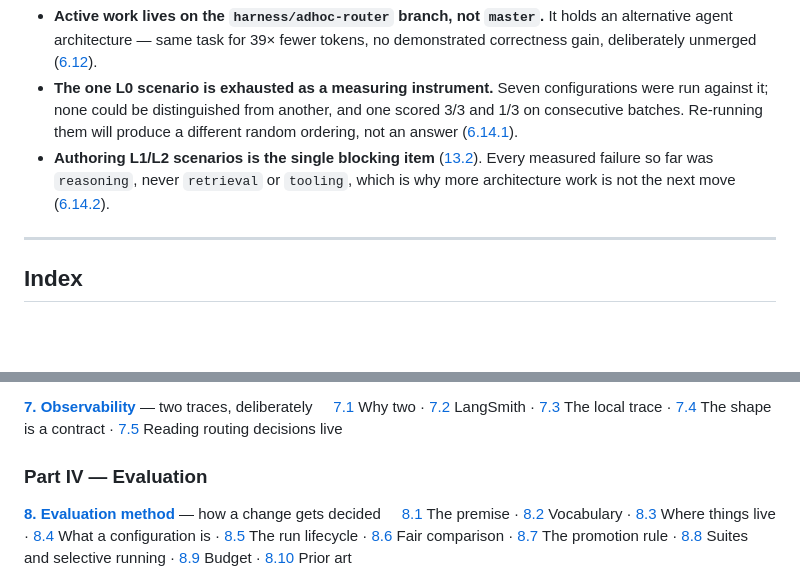
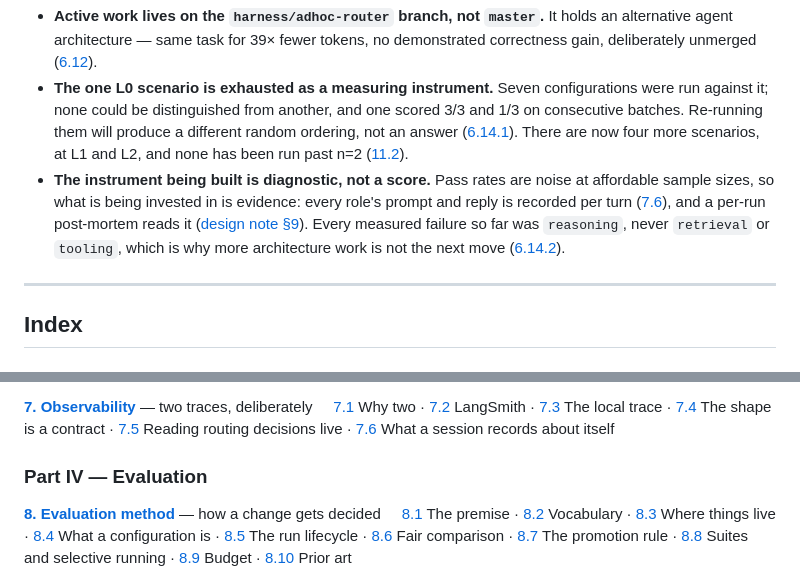
Before and after one commit to AndresOriol/llm_free_pool_router, a Markdown page: docs/README.md, 2 parts joined by grey strips. Rendered like a GitHub page; blank space fills up the shorter version.

```diff
--- a/docs/README.md
+++ b/docs/README.md
@@ -25,10 +25,16 @@ else on this page is design and changes rarely; this block is state.*
   and one scored 3/3 and 1/3 on consecutive batches. Re-running them will
   produce a different random ordering, not an answer
   ([6.14.1](06-agent.md#6141-the-pass-column-is-noise-and-i-can-prove-it)).
-- **Authoring L1/L2 scenarios is the single blocking item**
-  ([13.2](13-roadmap.md#132-what-to-do-next)). Every measured failure so far was
-  `reasoning`, never `retrieval` or `tooling`, which is why more architecture
-  work is not the next move
+  There are now four more scenarios, at L1 and L2, and none has been run past
+  n=2 ([11.2](11-eval-status.md#112-whats-built)).
+- **The instrument being built is diagnostic, not a score.** Pass rates are
+  noise at affordable sample sizes, so what is being invested in is evidence:
+  every role's prompt and reply is recorded per turn
+  ([7.6](07-observability.md#76-what-a-session-records-about-itself)), and a
+  per-run post-mortem reads it
+  ([design note §9](design/long-run-harness.md#9-reading-one-session-back-the-post-mortem)).
+  Every measured failure so far was `reasoning`, never `retrieval` or `tooling`,
+  which is why more architecture work is not the next move
   ([6.14.2](06-agent.md#6142-every-failure-is-reasoning-and-that-reframes-the-whole-exercise)).
 
 ---
@@ -104,7 +110,8 @@ else on this page is design and changes rarely; this block is state.*
 [7.2](07-observability.md#72-langsmith) LangSmith ·
 [7.3](07-observability.md#73-the-local-trace) The local trace ·
 [7.4](07-observability.md#74-the-shape-is-a-contract) The shape is a contract ·
-[7.5](07-observability.md#75-reading-routing-decisions-live) Reading routing decisions live
+[7.5](07-observability.md#75-reading-routing-decisions-live) Reading routing decisions live ·
+[7.6](07-observability.md#76-what-a-session-records-about-itself) What a session records about itself
 
 ### Part IV — Evaluation
 
```
Also changed, not shown: docs/07-observability.md (+37 -2 lines), docs/11-eval-status.md (+27 -18 lines).
